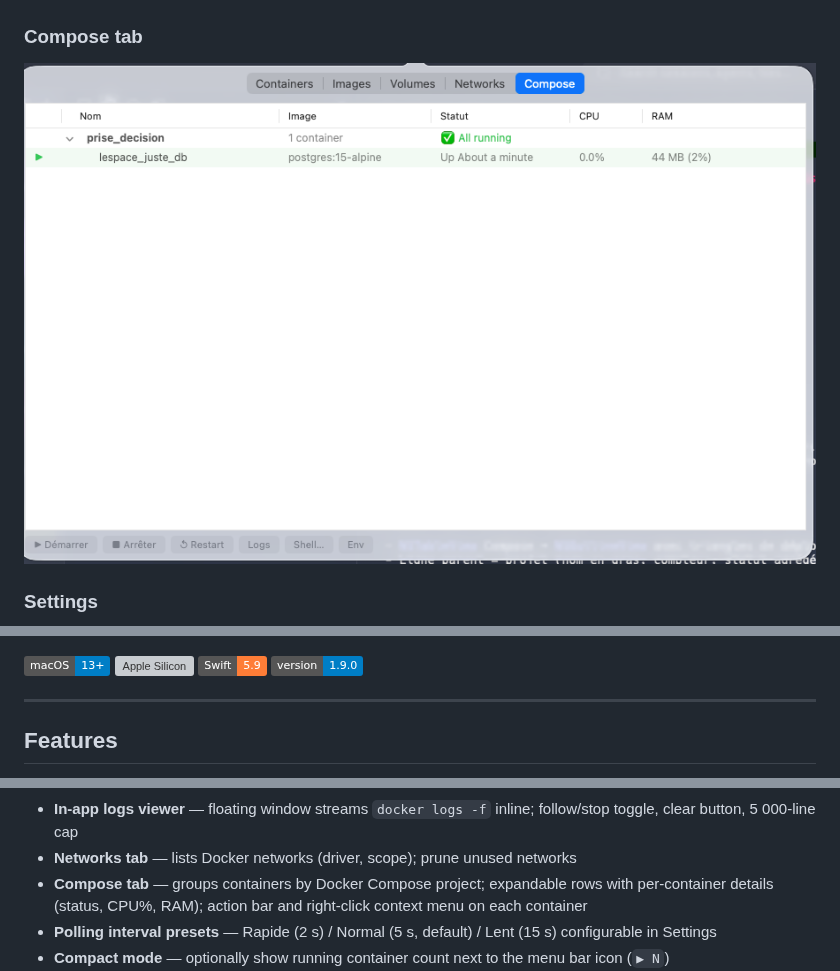
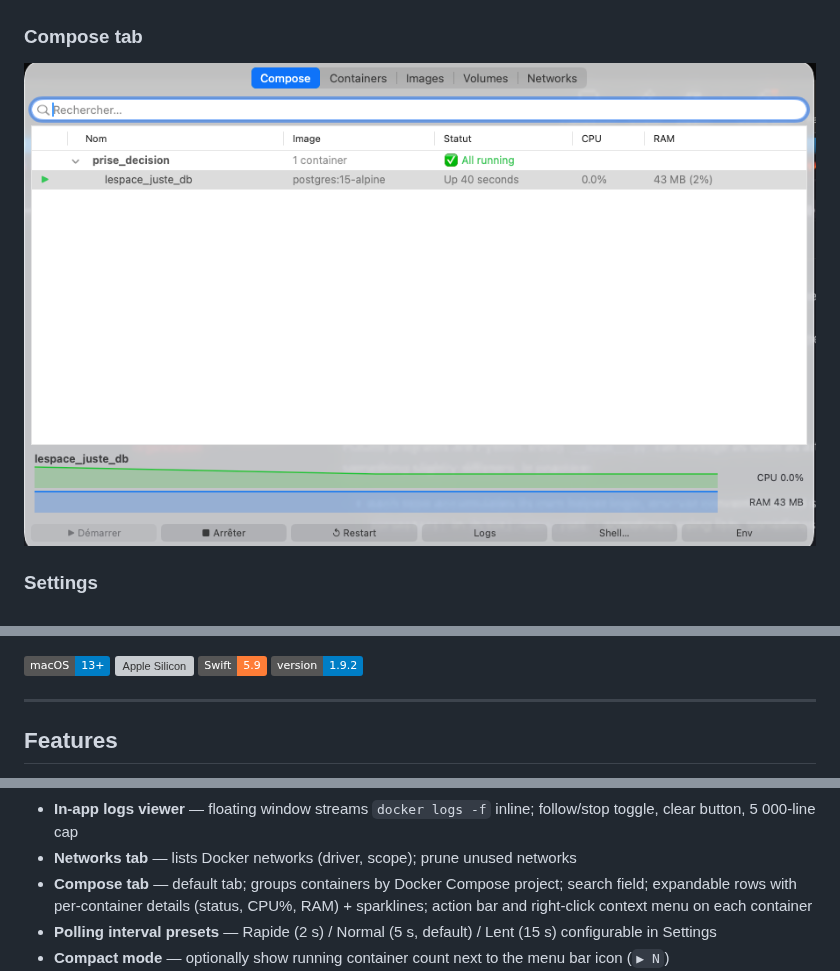
Before and after one commit to DamienGdn/colimaBar, a Markdown page: README.md, 3 parts joined by grey strips. Rendered like a GitHub page; pictures changed too: docs/screenshot-compose.png; badges without logos; grey boxes are pictures that could not be loaded.

Commit message:
docs: update README + CHANGELOG for v1.9.2
Co-Authored-By: Claude Sonnet 4.6 <noreply@anthropic.com>

```diff
--- a/README.md
+++ b/README.md
@@ -28,7 +28,7 @@ macOS menu bar app to manage [Colima](https://github.com/abiosoft/colima) + [Por
 
 ![Settings](docs/screenshot-settings.png)
 
-![macOS 13+](https://img.shields.io/badge/macOS-13%2B-blue) ![Apple Silicon](https://img.shields.io/badge/Apple%20Silicon-M1%2FM2%2FM3-green) ![Swift](https://img.shields.io/badge/Swift-5.9-orange) ![v1.9.0](https://img.shields.io/badge/version-1.9.0-informational)
+![macOS 13+](https://img.shields.io/badge/macOS-13%2B-blue) ![Apple Silicon](https://img.shields.io/badge/Apple%20Silicon-M1%2FM2%2FM3-green) ![Swift](https://img.shields.io/badge/Swift-5.9-orange) ![v1.9.2](https://img.shields.io/badge/version-1.9.2-informational)
 
 ---
 
@@ -63,7 +63,7 @@ macOS menu bar app to manage [Colima](https://github.com/abiosoft/colima) + [Por
 - **Copy container ID** — one click copies the full container ID to clipboard
 - **In-app logs viewer** — floating window streams `docker logs -f` inline; follow/stop toggle, clear button, 5 000-line cap
 - **Networks tab** — lists Docker networks (driver, scope); prune unused networks
-- **Compose tab** — groups containers by Docker Compose project; expandable rows with per-container details (status, CPU%, RAM); action bar and right-click context menu on each container
+- **Compose tab** — default tab; groups containers by Docker Compose project; search field; expandable rows with per-container details (status, CPU%, RAM) + sparklines; action bar and right-click context menu on each container
 - **Polling interval presets** — Rapide (2 s) / Normal (5 s, default) / Lent (15 s) configurable in Settings
 - **Compact mode** — optionally show running container count next to the menu bar icon (`▶ N`)
 - **Disk resize** — resize Colima disk from Settings without CLI
```
Also changed, not shown: CHANGELOG.md (+9 -0 lines).
